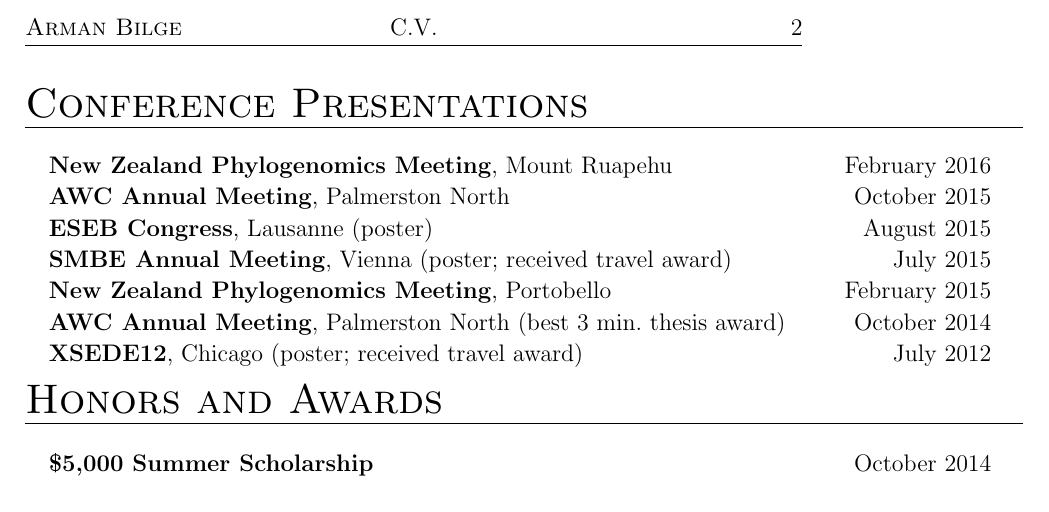
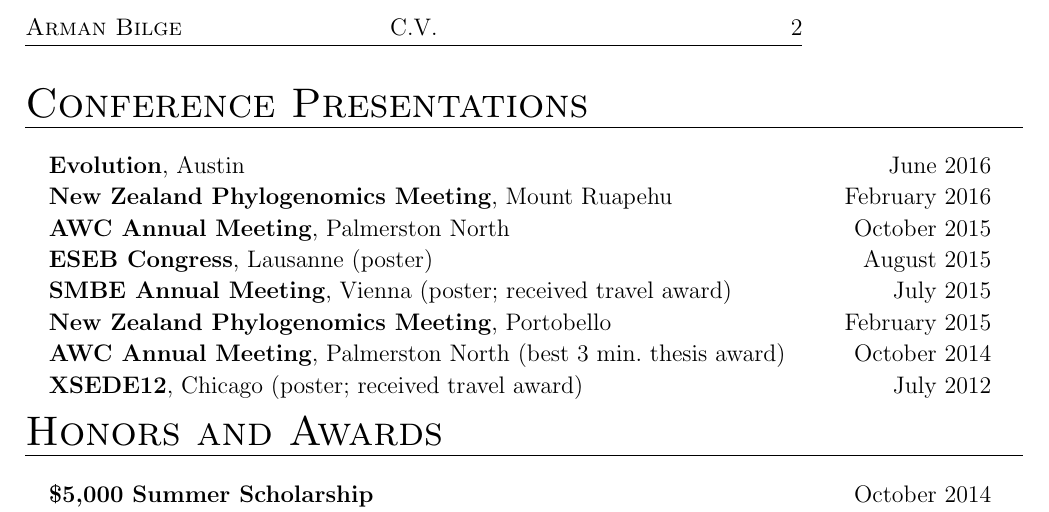
Before and after one commit to armanbilge/cv, a LaTeX CV (cv.tex): part of page 2 of 2, cut so that both start at the same text. Compiled offline with pdfLaTeX.

Commit message:
Add Evolution to presentations

```diff
--- a/cv.tex
+++ b/cv.tex
@@ -45,6 +45,8 @@
 
     \begin{columnsection}{Conference Presentations}
 
+        \columnentry{\textbf{Evolution}, Austin}{June 2016}{}{}{}{}{}
+
         \columnentry{\textbf{New Zealand Phylogenomics Meeting}, Mount Ruapehu}{February 2016}{}{}{}{}{}
 
         \columnentry{\textbf{AWC Annual Meeting}, Palmerston North}{October 2015}{}{}{}{}{}
```
